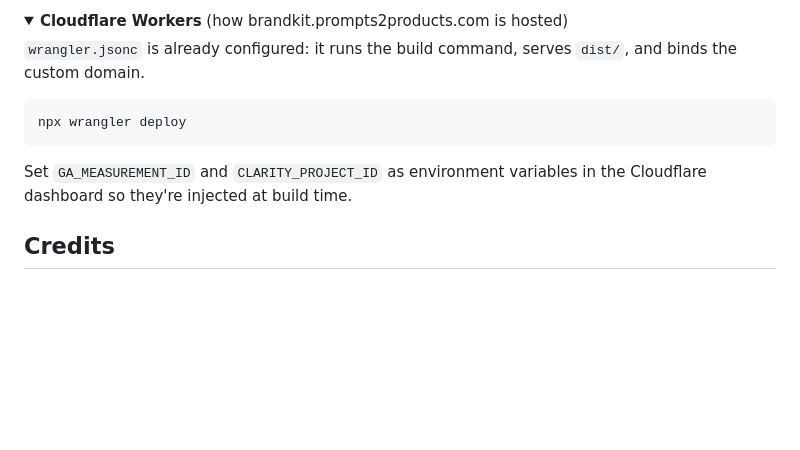
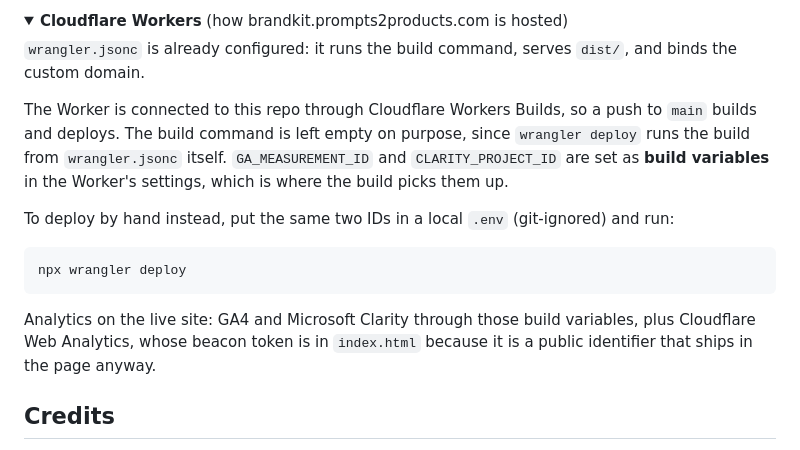
Before and after one commit to prompts2products/brandkit.prompts2products.com, a Markdown page: README.md, the part around the change. GitHub-like rendering; folded sections open; blank space fills up the shorter version.

````diff
--- a/README.md
+++ b/README.md
@@ -73,11 +73,15 @@ With no env vars set, the placeholders are blanked and analytics simply stays of
 
 `wrangler.jsonc` is already configured: it runs the build command, serves `dist/`, and binds the custom domain.
 
+The Worker is connected to this repo through Cloudflare Workers Builds, so a push to `main` builds and deploys. The build command is left empty on purpose, since `wrangler deploy` runs the build from `wrangler.jsonc` itself. `GA_MEASUREMENT_ID` and `CLARITY_PROJECT_ID` are set as **build variables** in the Worker's settings, which is where the build picks them up.
+
+To deploy by hand instead, put the same two IDs in a local `.env` (git-ignored) and run:
+
 ```bash
 npx wrangler deploy
 ```
 
-Set `GA_MEASUREMENT_ID` and `CLARITY_PROJECT_ID` as environment variables in the Cloudflare dashboard so they're injected at build time.
+Analytics on the live site: GA4 and Microsoft Clarity through those build variables, plus Cloudflare Web Analytics, whose beacon token is in `index.html` because it is a public identifier that ships in the page anyway.
 </details>
 
 ## Credits
````
Also changed, not shown: CHANGELOG.md (+6 -0 lines).
